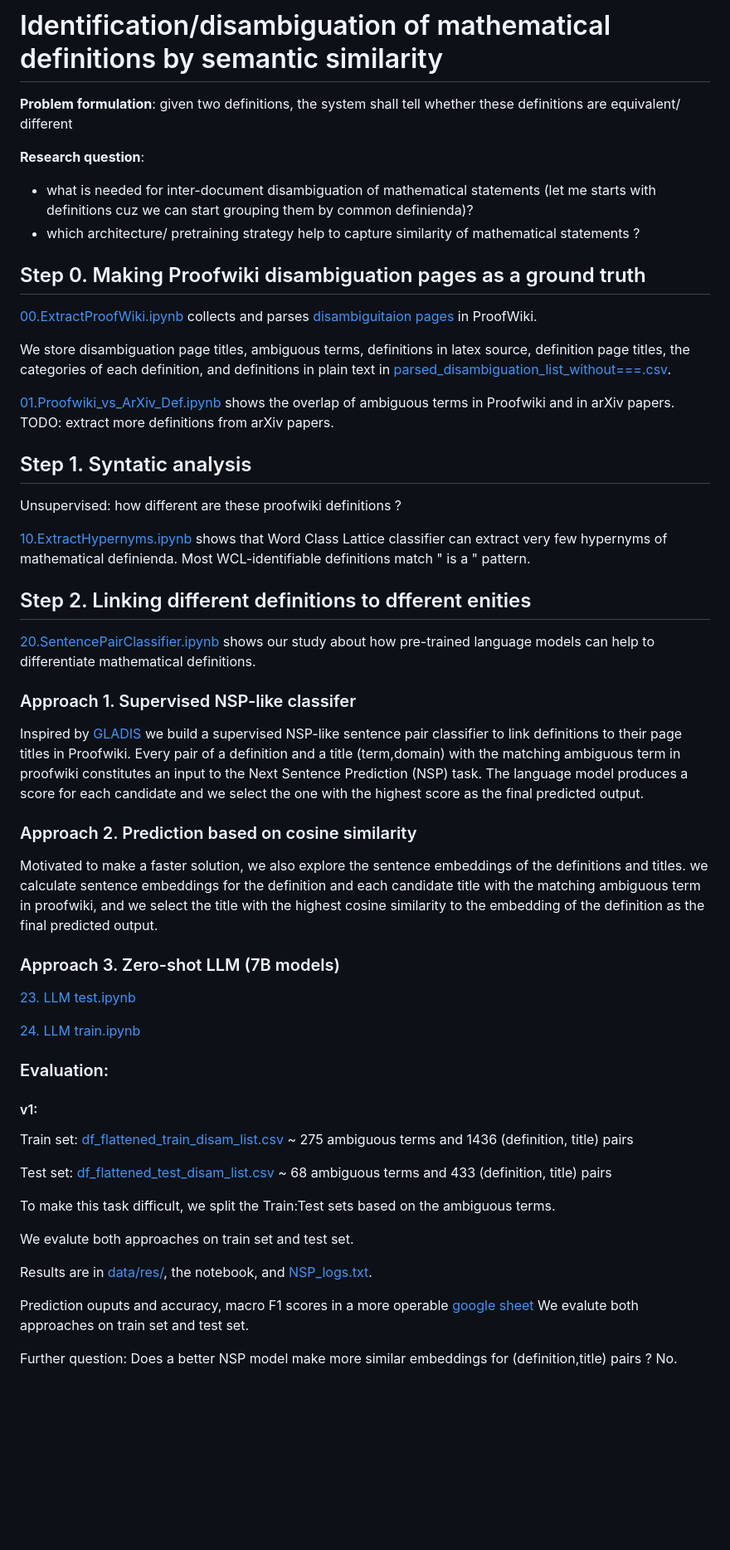
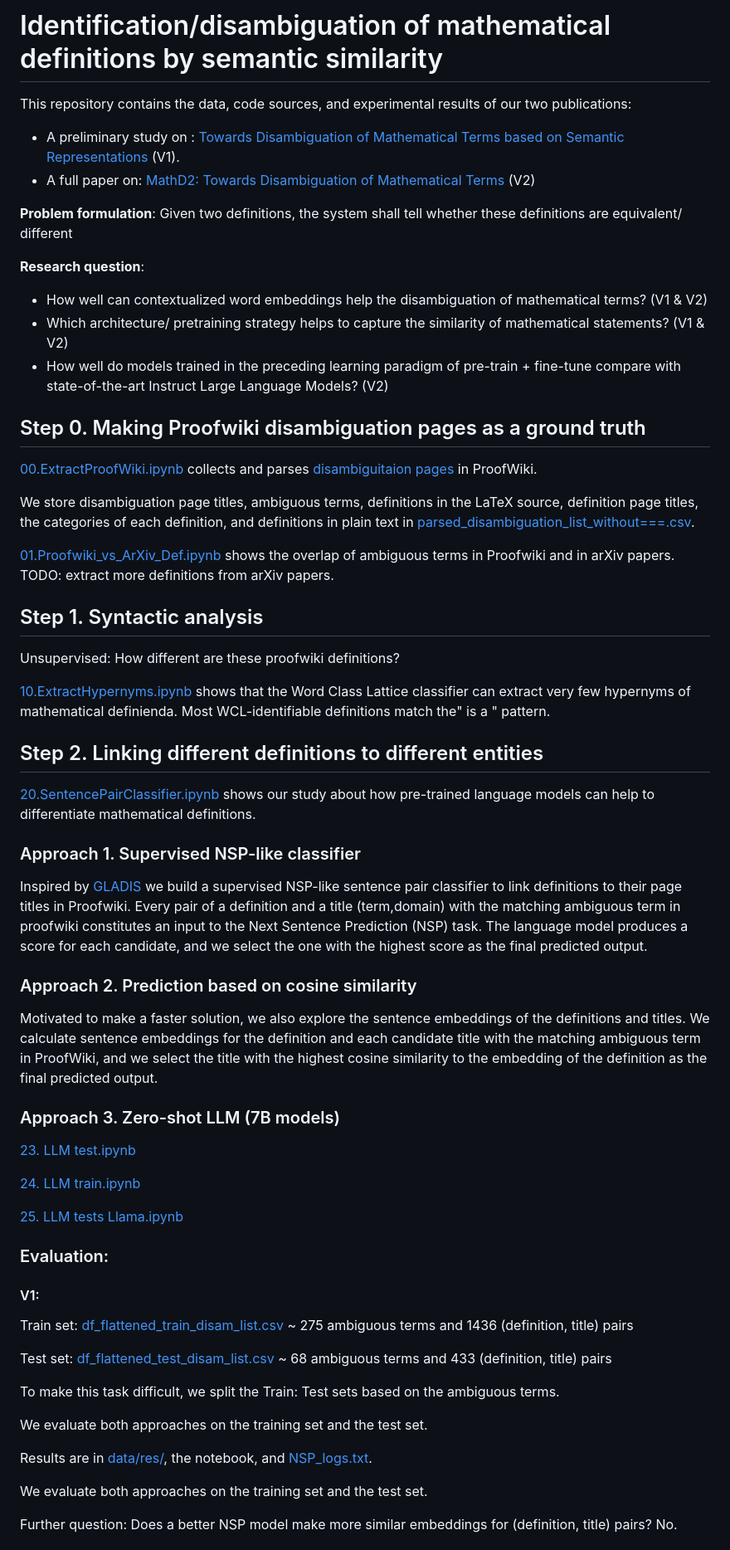
Before and after one commit to sufianj/MathTermDisambiguation, a Markdown page: README.md, the part around one of its changes. Shown at 83% size. Rendered like a GitHub page; blank space fills up the shorter version.

```diff
--- a/README.md
+++ b/README.md
@@ -1,39 +1,44 @@
 # Identification/disambiguation of mathematical definitions by semantic similarity
+This repository contains the data, code sources, and experimental results of our two publications:
+- A preliminary study on : [Towards Disambiguation of Mathematical Terms based on Semantic Representations](https://hal.science/hal-05028993v1) (V1).
+- A full paper on: [MathD2: Towards Disambiguation of Mathematical Terms](.) (V2)
 
-**Problem formulation**: given two definitions, the system shall tell whether these definitions are equivalent/ different
+
+**Problem formulation**: Given two definitions, the system shall tell whether these definitions are equivalent/ different
 
 **Research question**:
 
-- what is needed for inter-document disambiguation of mathematical statements (let me starts with definitions cuz we can start grouping them by common definienda)?
-- which architecture/ pretraining strategy help to capture similarity of mathematical statements ?
+- How well can contextualized word embeddings help the disambiguation of mathematical terms? (V1 & V2)
+- Which architecture/ pretraining strategy helps to capture the similarity of mathematical statements? (V1 & V2)
+- How well do models trained in the preceding learning paradigm of pre-train + fine-tune compare with state-of-the-art Instruct Large Language Models? (V2)
 
 
 ## Step 0. Making Proofwiki disambiguation pages as a ground truth
 
 [00.ExtractProofWiki.ipynb](00.ExtractProofWiki.ipynb) collects and parses [disambiguitaion pages](https://proofwiki.org/wiki/Category:Disambiguation_Pages) in ProofWiki.
 
-We store disambiguation page titles, ambiguous terms, definitions in latex source, definition page titles, the categories of each definition, and definitions in plain text
+We store disambiguation page titles, ambiguous terms, definitions in the LaTeX source, definition page titles, the categories of each definition, and definitions in plain text
 in [parsed_disambiguation_list_without===.csv](parsed_disambiguation_list_without===.csv).
 
 [01.Proofwiki_vs_ArXiv_Def.ipynb](01.Proofwiki_vs_ArXiv_Def.ipynb) shows the overlap of ambiguous terms in Proofwiki and in arXiv papers.
 TODO: extract more definitions from arXiv papers.
 
-## Step 1. Syntatic analysis
+## Step 1. Syntactic analysis
 
-Unsupervised: how different are these proofwiki definitions ?
+Unsupervised: How different are these proofwiki definitions?
 
-[10.ExtractHypernyms.ipynb](10.ExtractHypernyms.ipynb) shows that Word Class Lattice classifier can extract very few hypernyms of mathematical definienda. Most WCL-identifiable definitions match " is a " pattern.
+[10.ExtractHypernyms.ipynb](10.ExtractHypernyms.ipynb) shows that the Word Class Lattice classifier can extract very few hypernyms of mathematical definienda. Most WCL-identifiable definitions match the" is a " pattern.
 
 
-## Step 2. Linking different definitions to dfferent enities
+## Step 2. Linking different definitions to different entities
 [20.SentencePairClassifier.ipynb](20.SentencePairClassifier.ipynb) shows our study about how pre-trained language models can help to differentiate mathematical definitions.
 
-### Approach 1. Supervised NSP-like classifer
+### Approach 1. Supervised NSP-like classifier
 Inspired by [GLADIS](https://github.com/tigerchen52/GLADIS) we build a supervised NSP-like sentence pair classifier to link definitions to their page titles in Proofwiki. Every pair of a definition and a title (term,domain) with the matching ambiguous term in proofwiki constitutes an input to the Next Sentence Prediction (NSP) task.
-The language model produces a score for each candidate and we select the one with the highest score as the final predicted output.
+The language model produces a score for each candidate, and we select the one with the highest score as the final predicted output.
 
 
 ### Approach 2. Prediction based on cosine similarity
-Motivated to make a faster solution, we also explore the sentence embeddings of the definitions and titles. we calculate sentence embeddings for the definition and each candidate title with the matching ambiguous term in proofwiki, and we select the title with the highest cosine similarity to the embedding of the definition as the final predicted output.
+Motivated to make a faster solution, we also explore the sentence embeddings of the definitions and titles. We calculate sentence embeddings for the definition and each candidate title with the matching ambiguous term in ProofWiki, and we select the title with the highest cosine similarity to the embedding of the definition as the final predicted output.
 
 ### Approach 3. Zero-shot LLM (7B models)
@@ -41,21 +46,22 @@ Motivated to make a faster solution, we also explore the sentence embeddings of
 
-[24. LLM train.ipynb](24.%20LLM%20train.ipynb)
+[24. LLM train.ipynb](24.%20LLM%20tests%20Mistralv3.ipynb)
+
+[25. LLM tests Llama.ipynb](25.%20LLM%20tests%20Llama.ipynb)
 ### Evaluation:
 
 
-#### v1:
+#### V1:
 Train set: [df_flattened_train_disam_list.csv](data/SP_CLS_old/df_flattened_train_disam_list.csv) ~ 275 ambiguous terms and 1436 (definition, title) pairs
 
 Test set: [df_flattened_test_disam_list.csv](data/SP_CLS_old/df_flattened_test_disam_list.csv) ~ 68 ambiguous terms and 433 (definition, title) pairs
 
-To make this task difficult, we split the Train:Test sets based on the ambiguous terms.
+To make this task difficult, we split the Train: Test sets based on the ambiguous terms.
 
-We evalute both approaches on train set and test set.
+We evaluate both approaches on the training set and the test set.
 
 Results are in [data/res/](data/res), the notebook, and [NSP_logs.txt](NSP_logs.txt).
 
-Prediction ouputs and accuracy, macro F1 scores in a more operable [google sheet](https://docs.google.com/spreadsheets/d/1seEHjZzorcxomuc7S35_1CDiEMsODZv4yRCN3CLPH5c/edit?usp=sharing)
-We evalute both approaches on train set and test set.
+We evaluate both approaches on the training set and the test set.
 
-Further question: Does a better NSP model make more similar embeddings for (definition,title) pairs ? No.
+Further question: Does a better NSP model make more similar embeddings for (definition, title) pairs? No.
 
```
Also changed, not shown: other parts of README.md (+38 -8 lines).
